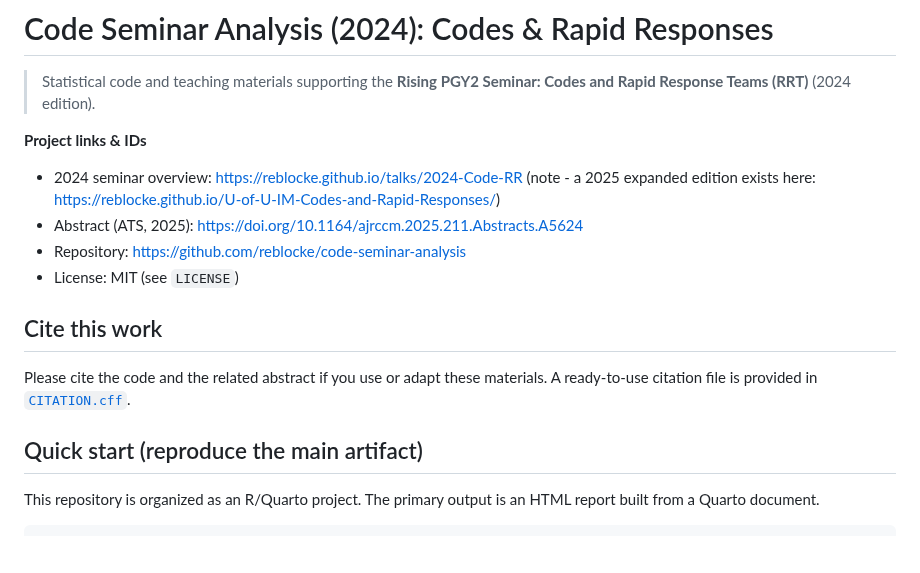
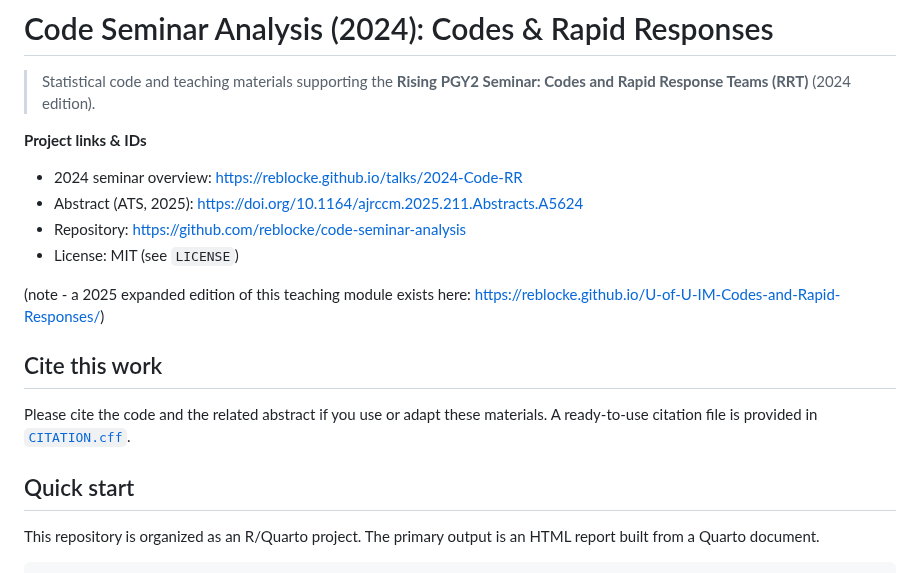
Before and after one commit to reblocke/code-seminar-analysis, a Markdown page: README.md, the part around the change. GitHub-like rendering; blank space fills up the shorter version.

````diff
--- a/README.md
+++ b/README.md
@@ -3,15 +3,17 @@
 > Statistical code and teaching materials supporting the **Rising PGY2 Seminar: Codes and Rapid Response Teams (RRT)** (2024 edition).
 
 **Project links & IDs**
-- 2024 seminar overview: https://reblocke.github.io/talks/2024-Code-RR (note - a 2025 expanded edition exists here: https://reblocke.github.io/U-of-U-IM-Codes-and-Rapid-Responses/)
+- 2024 seminar overview: https://reblocke.github.io/talks/2024-Code-RR
 - Abstract (ATS, 2025): https://doi.org/10.1164/ajrccm.2025.211.Abstracts.A5624
 - Repository: https://github.com/reblocke/code-seminar-analysis
 - License: MIT (see `LICENSE`)
 
+(note - a 2025 expanded edition of this teaching module exists here: https://reblocke.github.io/U-of-U-IM-Codes-and-Rapid-Responses/)
+
 ## Cite this work
 Please cite the code and the related abstract if you use or adapt these materials. A ready-to-use citation file is provided in [`CITATION.cff`](./CITATION.cff).
 
-## Quick start (reproduce the main artifact)
+## Quick start
 This repository is organized as an R/Quarto project. The primary output is an HTML report built from a Quarto document.
 
 ```bash
````
